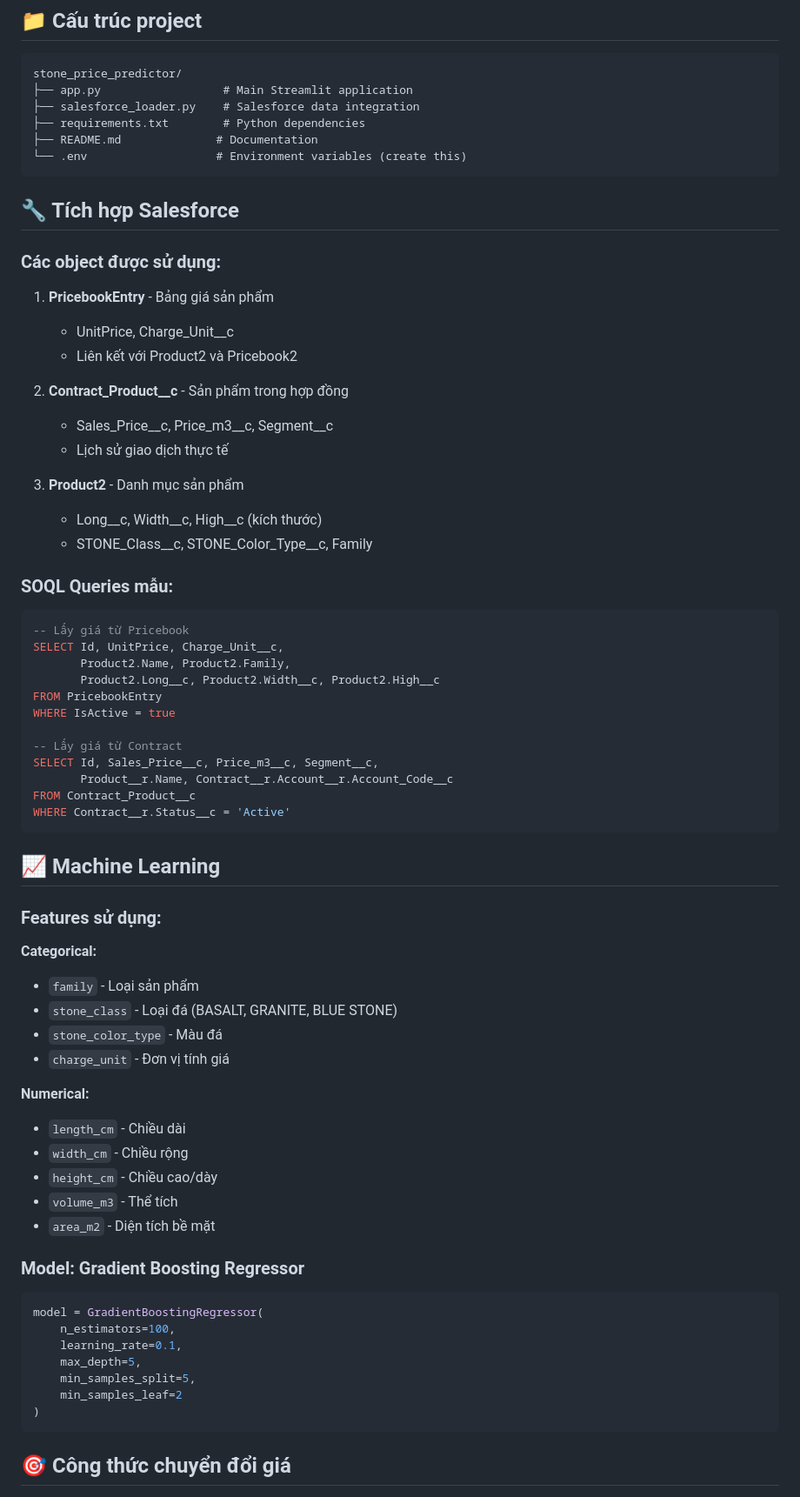
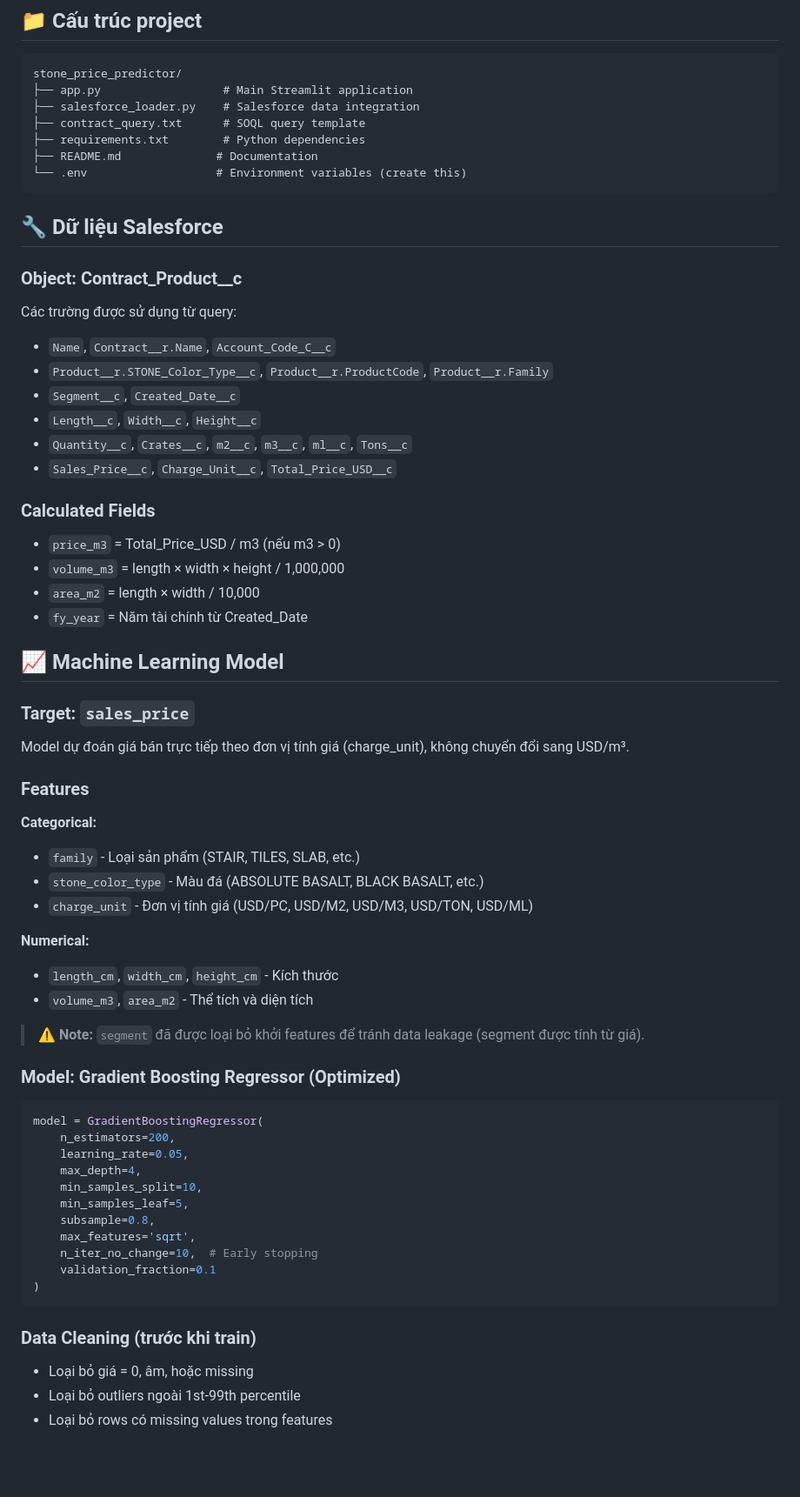
Before and after one commit to Sang0920/stone_price_predictor, a Markdown page: README.md, the part around one of its changes. Shown at 87% size. Rendered like a GitHub page; blank space fills up the shorter version.

````diff
--- a/README.md
+++ b/README.md
@@ -83,72 +90,66 @@ Truy cập: http://localhost:8501
 stone_price_predictor/
 ├── app.py                  # Main Streamlit application
 ├── salesforce_loader.py    # Salesforce data integration
+├── contract_query.txt      # SOQL query template
 ├── requirements.txt        # Python dependencies
 ├── README.md              # Documentation
 └── .env                   # Environment variables (create this)
 ```
 
-## 🔧 Tích hợp Salesforce
+## 🔧 Dữ liệu Salesforce
 
-### Các object được sử dụng:
+### Object: Contract_Product__c
 
-1. **PricebookEntry** - Bảng giá sản phẩm
-   - UnitPrice, Charge_Unit__c
-   - Liên kết với Product2 và Pricebook2
+Các trường được sử dụng từ query:
+- `Name`, `Contract__r.Name`, `Account_Code_C__c`
+- `Product__r.STONE_Color_Type__c`, `Product__r.ProductCode`, `Product__r.Family`
+- `Segment__c`, `Created_Date__c`
+- `Length__c`, `Width__c`, `Height__c`
+- `Quantity__c`, `Crates__c`, `m2__c`, `m3__c`, `ml__c`, `Tons__c`
+- `Sales_Price__c`, `Charge_Unit__c`, `Total_Price_USD__c`
 
-2. **Contract_Product__c** - Sản phẩm trong hợp đồng
-   - Sales_Price__c, Price_m3__c, Segment__c
-   - Lịch sử giao dịch thực tế
+### Calculated Fields
+- `price_m3` = Total_Price_USD / m3 (nếu m3 > 0)
+- `volume_m3` = length × width × height / 1,000,000
+- `area_m2` = length × width / 10,000
+- `fy_year` = Năm tài chính từ Created_Date
 
-3. **Product2** - Danh mục sản phẩm
-   - Long__c, Width__c, High__c (kích thước)
-   - STONE_Class__c, STONE_Color_Type__c, Family
+## 📈 Machine Learning Model
 
-### SOQL Queries mẫu:
+### Target: `sales_price`
+Model dự đoán giá bán trực tiếp theo đơn vị tính giá (charge_unit), không chuyển đổi sang USD/m³.
 
-```sql
--- Lấy giá từ Pricebook
-SELECT Id, UnitPrice, Charge_Unit__c,
-       Product2.Name, Product2.Family,
-       Product2.Long__c, Product2.Width__c, Product2.High__c
-FROM PricebookEntry
-WHERE IsActive = true
-
--- Lấy giá từ Contract
-SELECT Id, Sales_Price__c, Price_m3__c, Segment__c,
-       Product__r.Name, Contract__r.Account__r.Account_Code__c
-FROM Contract_Product__c
-WHERE Contract__r.Status__c = 'Active'
-```
-
-## 📈 Machine Learning
-
-### Features sử dụng:
+### Features
 
 **Categorical:**
-- `family` - Loại sản phẩm
-- `stone_class` - Loại đá (BASALT, GRANITE, BLUE STONE)
-- `stone_color_type` - Màu đá
-- `charge_unit` - Đơn vị tính giá
+- `family` - Loại sản phẩm (STAIR, TILES, SLAB, etc.)
+- `stone_color_type` - Màu đá (ABSOLUTE BASALT, BLACK BASALT, etc.)
+- `charge_unit` - Đơn vị tính giá (USD/PC, USD/M2, USD/M3, USD/TON, USD/ML)
 
 **Numerical:**
-- `length_cm` - Chiều dài
-- `width_cm` - Chiều rộng
-- `height_cm` - Chiều cao/dày
-- `volume_m3` - Thể tích
-- `area_m2` - Diện tích bề mặt
+- `length_cm`, `width_cm`, `height_cm` - Kích thước
+- `volume_m3`, `area_m2` - Thể tích và diện tích
 
-### Model: Gradient Boosting Regressor
+> ⚠️ **Note:** `segment` đã được loại bỏ khởi features để tránh data leakage (segment được tính từ giá).
+
+### Model: Gradient Boosting Regressor (Optimized)
 
 ```python
 model = GradientBoostingRegressor(
-    n_estimators=100,
-    learning_rate=0.1,
-    max_depth=5,
-    min_samples_split=5,
-    min_samples_leaf=2
+    n_estimators=200,
+    learning_rate=0.05,
+    max_depth=4,
+    min_samples_split=10,
+    min_samples_leaf=5,
+    subsample=0.8,
+    max_features='sqrt',
+    n_iter_no_change=10,  # Early stopping
+    validation_fraction=0.1
 )
 ```
 
-## 🎯 Công thức chuyển đổi giá
+### Data Cleaning (trước khi train)
+- Loại bỏ giá = 0, âm, hoặc missing
+- Loại bỏ outliers ngoài 1st-99th percentile
+- Loại bỏ rows có missing values trong features
 
````
Also changed, not shown: other parts of README.md (+31 -33 lines).
